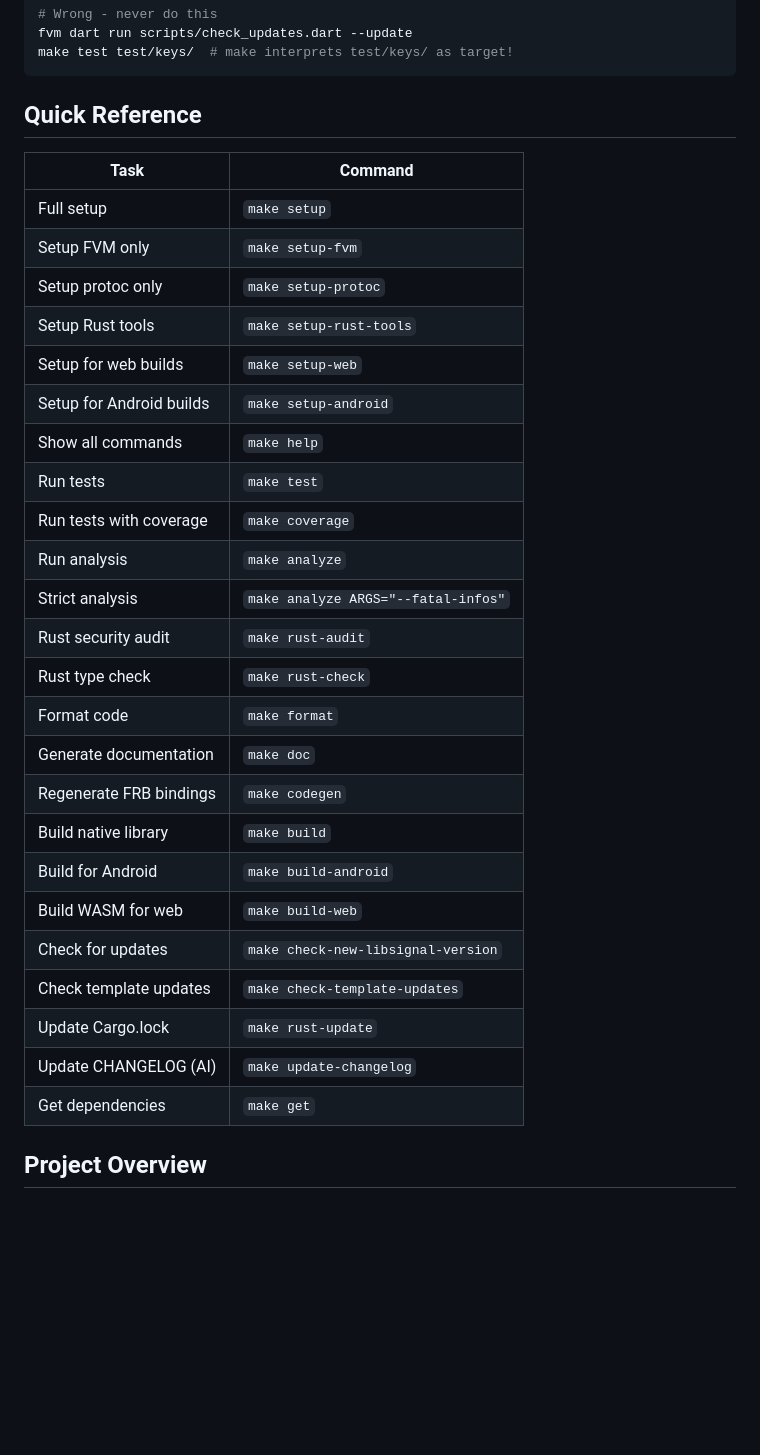
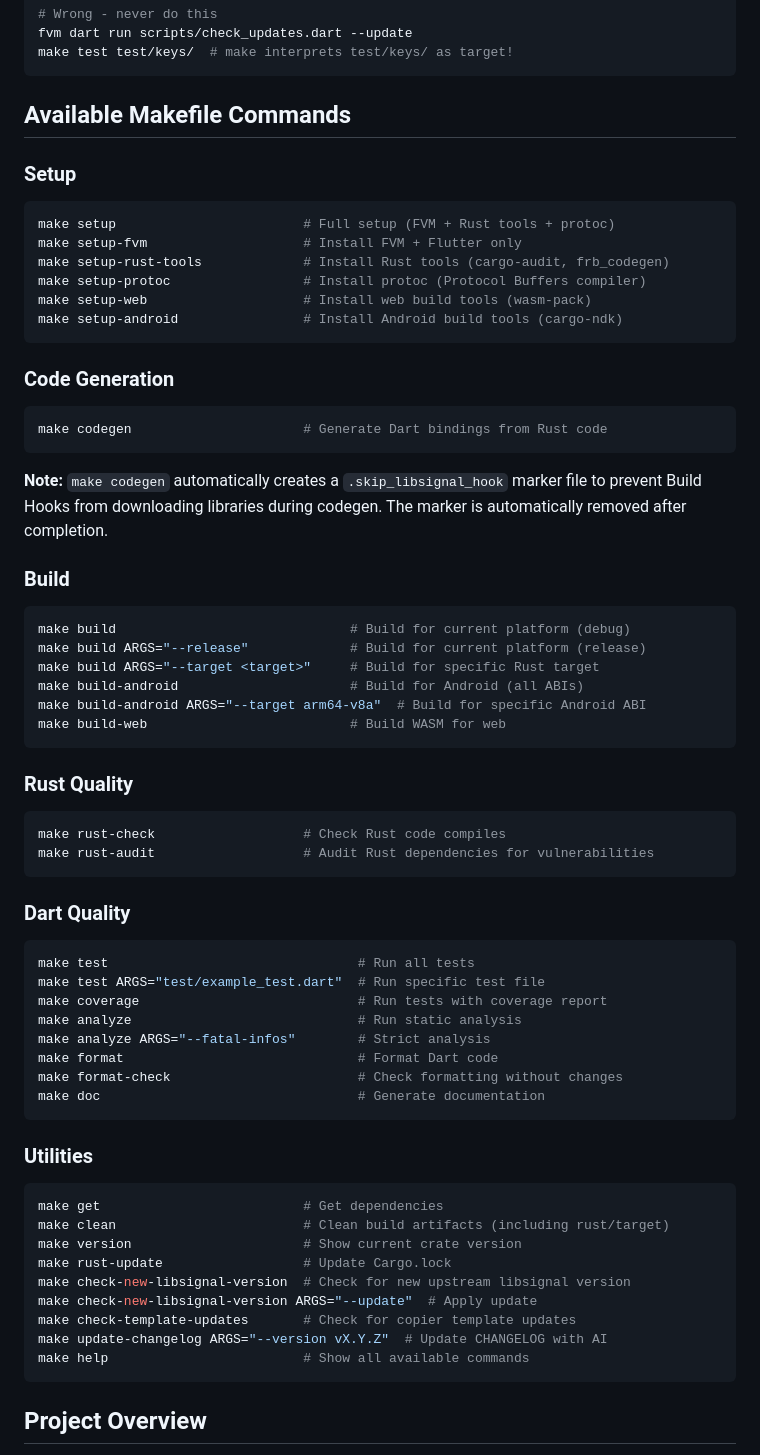
Before and after one commit to djx-y-z/libsignal_dart, a Markdown page: CLAUDE.md, the part around one of its changes. Drawn GitHub-style; blank space fills up the shorter version.

Commit message:
refactor: update CLAUDE.md

````diff
--- a/CLAUDE.md
+++ b/CLAUDE.md
@@ -15,34 +15,65 @@ fvm dart run scripts/check_updates.dart --update
 make test test/keys/  # make interprets test/keys/ as target!
 ```
 
-## Quick Reference
+## Available Makefile Commands
 
-| Task | Command |
-|------|---------|
-| Full setup | `make setup` |
-| Setup FVM only | `make setup-fvm` |
-| Setup protoc only | `make setup-protoc` |
-| Setup Rust tools | `make setup-rust-tools` |
-| Setup for web builds | `make setup-web` |
-| Setup for Android builds | `make setup-android` |
-| Show all commands | `make help` |
-| Run tests | `make test` |
-| Run tests with coverage | `make coverage` |
-| Run analysis | `make analyze` |
-| Strict analysis | `make analyze ARGS="--fatal-infos"` |
-| Rust security audit | `make rust-audit` |
-| Rust type check | `make rust-check` |
-| Format code | `make format` |
-| Generate documentation | `make doc` |
-| Regenerate FRB bindings | `make codegen` |
-| Build native library | `make build` |
-| Build for Android | `make build-android` |
-| Build WASM for web | `make build-web` |
-| Check for updates | `make check-new-libsignal-version` |
-| Check template updates | `make check-template-updates` |
-| Update Cargo.lock | `make rust-update` |
-| Update CHANGELOG (AI) | `make update-changelog` |
-| Get dependencies | `make get` |
+### Setup
+```bash
+make setup                        # Full setup (FVM + Rust tools + protoc)
+make setup-fvm                    # Install FVM + Flutter only
+make setup-rust-tools             # Install Rust tools (cargo-audit, frb_codegen)
+make setup-protoc                 # Install protoc (Protocol Buffers compiler)
+make setup-web                    # Install web build tools (wasm-pack)
+make setup-android                # Install Android build tools (cargo-ndk)
+```
+
+### Code Generation
+```bash
+make codegen                      # Generate Dart bindings from Rust code
+```
+
+**Note:** `make codegen` automatically creates a `.skip_libsignal_hook` marker file to prevent Build Hooks from downloading libraries during codegen. The marker is automatically removed after completion.
+
+### Build
+```bash
+make build                              # Build for current platform (debug)
+make build ARGS="--release"             # Build for current platform (release)
+make build ARGS="--target <target>"     # Build for specific Rust target
+make build-android                      # Build for Android (all ABIs)
+make build-android ARGS="--target arm64-v8a"  # Build for specific Android ABI
+make build-web                          # Build WASM for web
+```
+
+### Rust Quality
+```bash
+make rust-check                   # Check Rust code compiles
+make rust-audit                   # Audit Rust dependencies for vulnerabilities
+```
+
+### Dart Quality
+```bash
+make test                                # Run all tests
+make test ARGS="test/example_test.dart"  # Run specific test file
+make coverage                            # Run tests with coverage report
+make analyze                             # Run static analysis
+make analyze ARGS="--fatal-infos"        # Strict analysis
+make format                              # Format Dart code
+make format-check                        # Check formatting without changes
+make doc                                 # Generate documentation
+```
+
+### Utilities
+```bash
+make get                          # Get dependencies
+make clean                        # Clean build artifacts (including rust/target)
+make version                      # Show current crate version
+make rust-update                  # Update Cargo.lock
+make check-new-libsignal-version  # Check for new upstream libsignal version
+make check-new-libsignal-version ARGS="--update"  # Apply update
+make check-template-updates       # Check for copier template updates
+make update-changelog ARGS="--version vX.Y.Z"  # Update CHANGELOG with AI
+make help                         # Show all available commands
+```
 
 ## Project Overview
 
````
Also changed, not shown: other parts of CLAUDE.md (+128 -0 lines).
